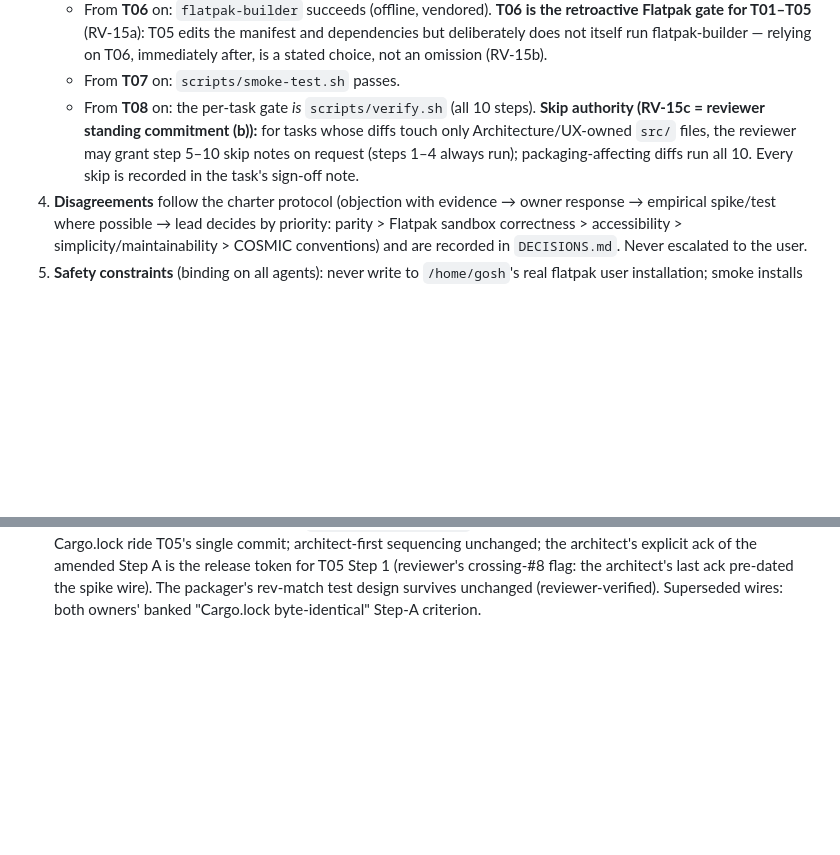
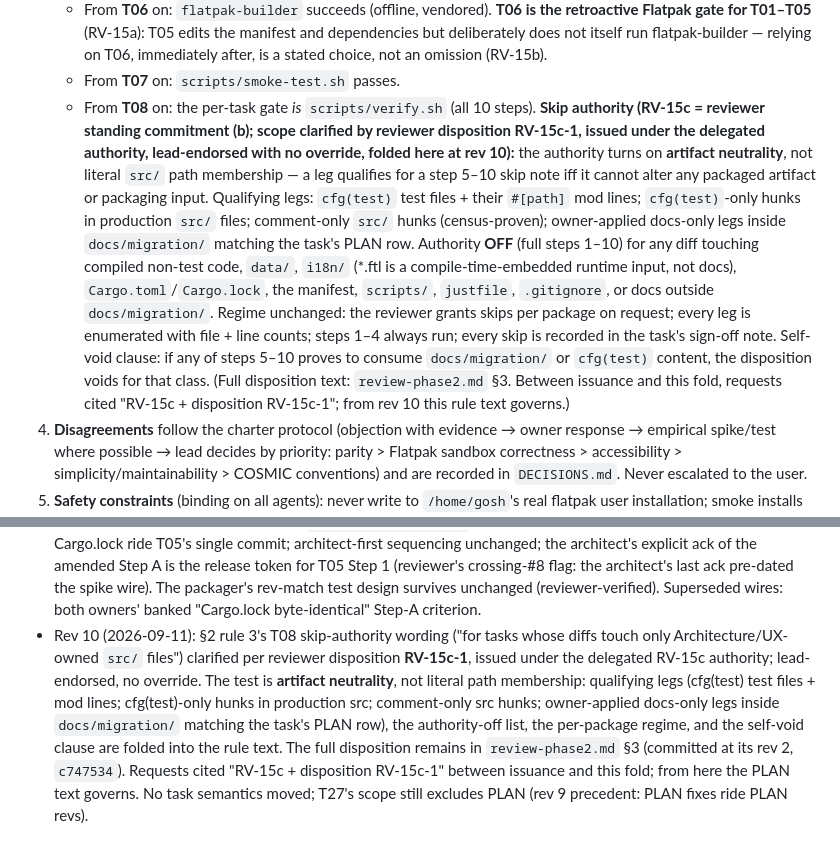
Before and after one commit to goshitsarch-eng/notepad, a Markdown page: docs/migration/PLAN.md, 2 parts joined by grey strips. GitHub-like rendering; blank space fills up the shorter version.

Commit message:
Clarify verify.sh skip authority as artifact-neutrality test (PLAN rev 10)
Folds reviewer disposition RV-15c-1 into §2 rule 3's T08 skip-authority
wording. The disposition was issued under the delegated RV-15c authority
(reviewer standing commitment (b)); lead-endorsed with no override; this
rev makes the PLAN text governing so Stage-D skip requests no longer need
the interim "RV-15c + disposition RV-15c-1" citation (which remains valid
for anything issued before this fold).

Substance: the authority turns on ARTIFACT NEUTRALITY, not literal src/
path membership — a leg qualifies for a step 5-10 skip note iff it cannot
alter any packaged artifact or packaging input. Folded in: the four
qualifying leg classes (cfg(test) test files + their #[path] mod lines;
cfg(test)-only hunks in production src; comment-only src hunks,
census-proven; owner-applied docs-only legs inside docs/migration/
matching the task's PLAN row); the authority-OFF list (compiled non-test
code, data/, i18n/ — *.ftl is a compile-time-embedded runtime input, not
docs — Cargo files, manifest, scripts/, justfile, .gitignore, docs
outside docs/migration/); regime unchanged (per-package request, leg
enumeration with file + line counts, steps 1-4 always run, every skip
recorded in the sign-off note); the self-void clause.

Full disposition text stays in review-phase2.md §3 (committed at its
rev 2, c747534). Header rev bumped; rev-log entry added citing the
issuance, endorsement, and the interim-citation window. No task
semantics moved. T27's scope still excludes PLAN (rev 9 precedent:
PLAN fixes ride PLAN revs).

Docs-window commit B of 2 (commit A = c747534, reviewer log rev 2
custodial). Docs-disjoint per PLAN rev 5's exception: brackets, no
cargo. Front census: PLAN.md at 1789104587 / 38902 B / 376 lines
(unmoved since rev 9 at 0297eb7); tree otherwise clean at c747534.

```diff
--- a/docs/migration/PLAN.md
+++ b/docs/migration/PLAN.md
@@ -75,11 +75,27 @@ the ux.md §1 checklist against the running 3.0.0 Flatpak.
      not an omission (RV-15b).
    - From **T07** on: `scripts/smoke-test.sh` passes.
    - From **T08** on: the per-task gate *is* `scripts/verify.sh` (all 10
-     steps). **Skip authority (RV-15c = reviewer standing commitment (b)):**
-     for tasks whose diffs touch only Architecture/UX-owned `src/` files, the
-     reviewer may grant step 5–10 skip notes on request (steps 1–4 always
-     run); packaging-affecting diffs run all 10. Every skip is recorded in the
-     task's sign-off note.
+     steps). **Skip authority (RV-15c = reviewer standing commitment (b);
+     scope clarified by reviewer disposition RV-15c-1, issued under the
+     delegated authority, lead-endorsed with no override, folded here at rev
+     10):** the authority turns on **artifact neutrality**, not literal
+     `src/` path membership — a leg qualifies for a step 5–10 skip note iff
+     it cannot alter any packaged artifact or packaging input. Qualifying
+     legs: `cfg(test)` test files + their `#[path]` mod lines;
+     `cfg(test)`-only hunks in production `src/` files; comment-only `src/`
+     hunks (census-proven); owner-applied docs-only legs inside
+     `docs/migration/` matching the task's PLAN row. Authority **OFF** (full
+     steps 1–10) for any diff touching compiled non-test code, `data/`,
+     `i18n/` (*.ftl is a compile-time-embedded runtime input, not docs),
+     `Cargo.toml`/`Cargo.lock`, the manifest, `scripts/`, `justfile`,
+     `.gitignore`, or docs outside `docs/migration/`. Regime unchanged: the
+     reviewer grants skips per package on request; every leg is enumerated
+     with file + line counts; steps 1–4 always run; every skip is recorded in
+     the task's sign-off note. Self-void clause: if any of steps 5–10 proves
+     to consume `docs/migration/` or `cfg(test)` content, the disposition
+     voids for that class. (Full disposition text: `review-phase2.md` §3.
+     Between issuance and this fold, requests cited "RV-15c + disposition
+     RV-15c-1"; from rev 10 this rule text governs.)
 4. **Disagreements** follow the charter protocol (objection with evidence →
    owner response → empirical spike/test where possible → lead decides by
    priority: parity > Flatpak sandbox correctness > accessibility >
@@ -374,3 +390,16 @@ finished until all four hold.
   pre-dated the spike wire). The packager's rev-match test design survives
   unchanged (reviewer-verified). Superseded wires: both owners' banked
   "Cargo.lock byte-identical" Step-A criterion.
+- Rev 10 (2026-09-11): §2 rule 3's T08 skip-authority wording ("for tasks
+  whose diffs touch only Architecture/UX-owned `src/` files") clarified per
+  reviewer disposition **RV-15c-1**, issued under the delegated RV-15c
+  authority; lead-endorsed, no override. The test is **artifact neutrality**,
+  not literal path membership: qualifying legs (cfg(test) test files + mod
+  lines; cfg(test)-only hunks in production src; comment-only src hunks;
+  owner-applied docs-only legs inside `docs/migration/` matching the task's
+  PLAN row), the authority-off list, the per-package regime, and the
+  self-void clause are folded into the rule text. The full disposition
+  remains in `review-phase2.md` §3 (committed at its rev 2, `c747534`).
+  Requests cited "RV-15c + disposition RV-15c-1" between issuance and this
+  fold; from here the PLAN text governs. No task semantics moved; T27's
+  scope still excludes PLAN (rev 9 precedent: PLAN fixes ride PLAN revs).
```
Also changed, not shown: other parts of docs/migration/PLAN.md (+1 -1 lines).
